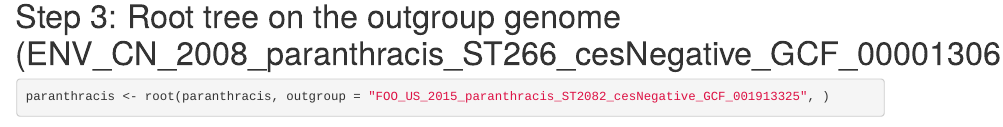
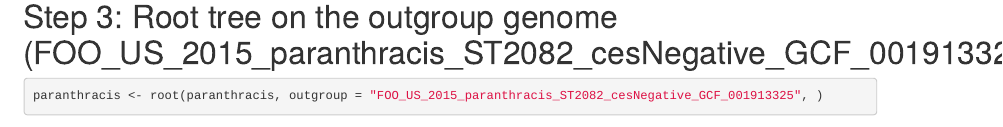
Before and after one commit to lmc297/Group_III_bacillus_cereus, an R Markdown document (Cluster1234/ancestral_state_Cluster1234_outgroupCluster7.Rmd): the page in a window 1100 px wide, from 1070 px down before the commit and from 1060 px down after it, so that both start at the same text. Rendered offline with R 4.5, knitr and Pandoc, with nearby package versions; some code elsewhere in the file could not run offline.

Commit message:
Update ancestral_state_Cluster1234_outgroupCluster7.Rmd

````diff
--- a/Cluster1234/ancestral_state_Cluster1234_outgroupCluster7.Rmd
+++ b/Cluster1234/ancestral_state_Cluster1234_outgroupCluster7.Rmd
@@ -42,7 +42,7 @@ paranthracis <- read.tree(file = "ksnp3_Cluster1234_outgroupCluster7_SNPs_in_maj
 paranthracis <- read.tree(file = "ksnp3_Cluster1234_outgroupCluster7_SNPs_all_matrix.fasta.treefile")
 ```
 
-# Step 3: Root tree on the outgroup genome (ENV_CN_2008_paranthracis_ST266_cesNegative_GCF_000013065)
+# Step 3: Root tree on the outgroup genome (FOO_US_2015_paranthracis_ST2082_cesNegative_GCF_001913325)
 
 ```{r}
 paranthracis <- root(paranthracis, outgroup = "FOO_US_2015_paranthracis_ST2082_cesNegative_GCF_001913325", )
````
